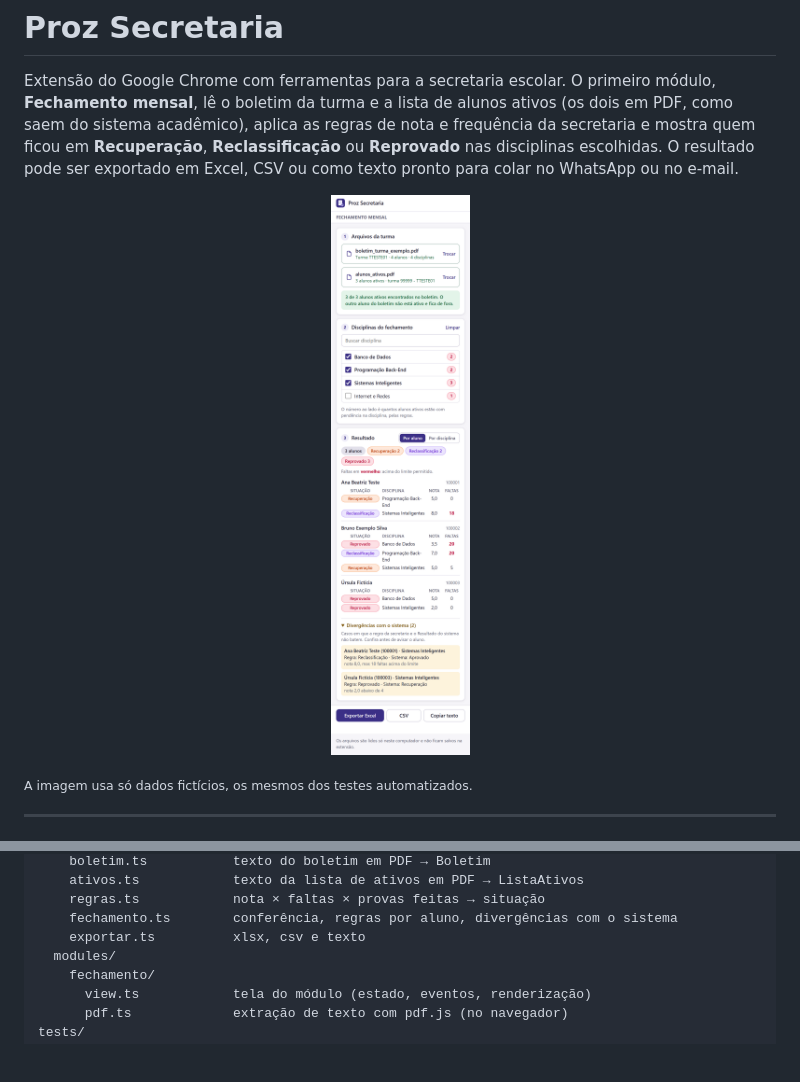
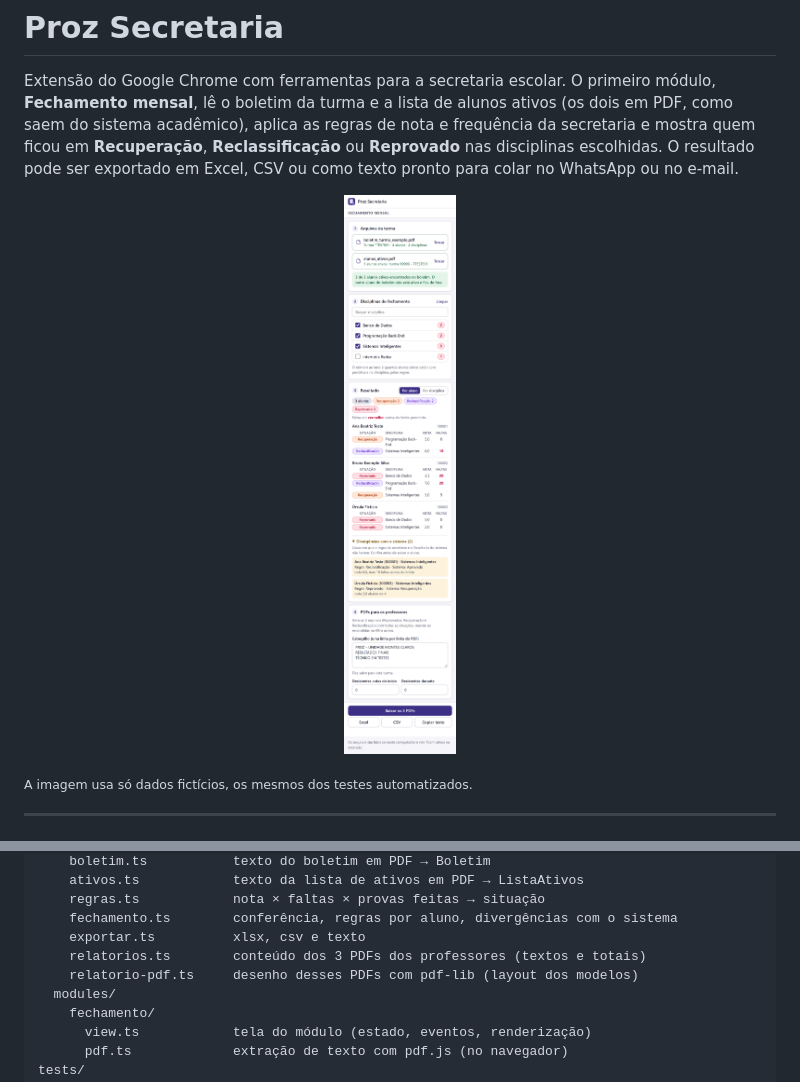
Before and after one commit to Durvaldo/proz-extention, a Markdown page: README.md, 2 parts joined by grey strips. GitHub-like rendering; pictures changed too: docs/img/painel-claro.png; blank space fills up the shorter version.

```diff
--- a/README.md
+++ b/README.md
@@ -243,6 +258,8 @@ src/
     regras.ts            nota × faltas × provas feitas → situação
     fechamento.ts        conferência, regras por aluno, divergências com o sistema
     exportar.ts          xlsx, csv e texto
+    relatorios.ts        conteúdo dos 3 PDFs dos professores (textos e totais)
+    relatorio-pdf.ts     desenho desses PDFs com pdf-lib (layout dos modelos)
   modules/
     fechamento/
       view.ts            tela do módulo (estado, eventos, renderização)
```
Also changed, not shown: other parts of README.md (+18 -3 lines), docs/decisoes.md (+13 -1 lines), docs/img/painel-escuro.png, src/assets/img/logo-proz.png (added), 11 other files.
